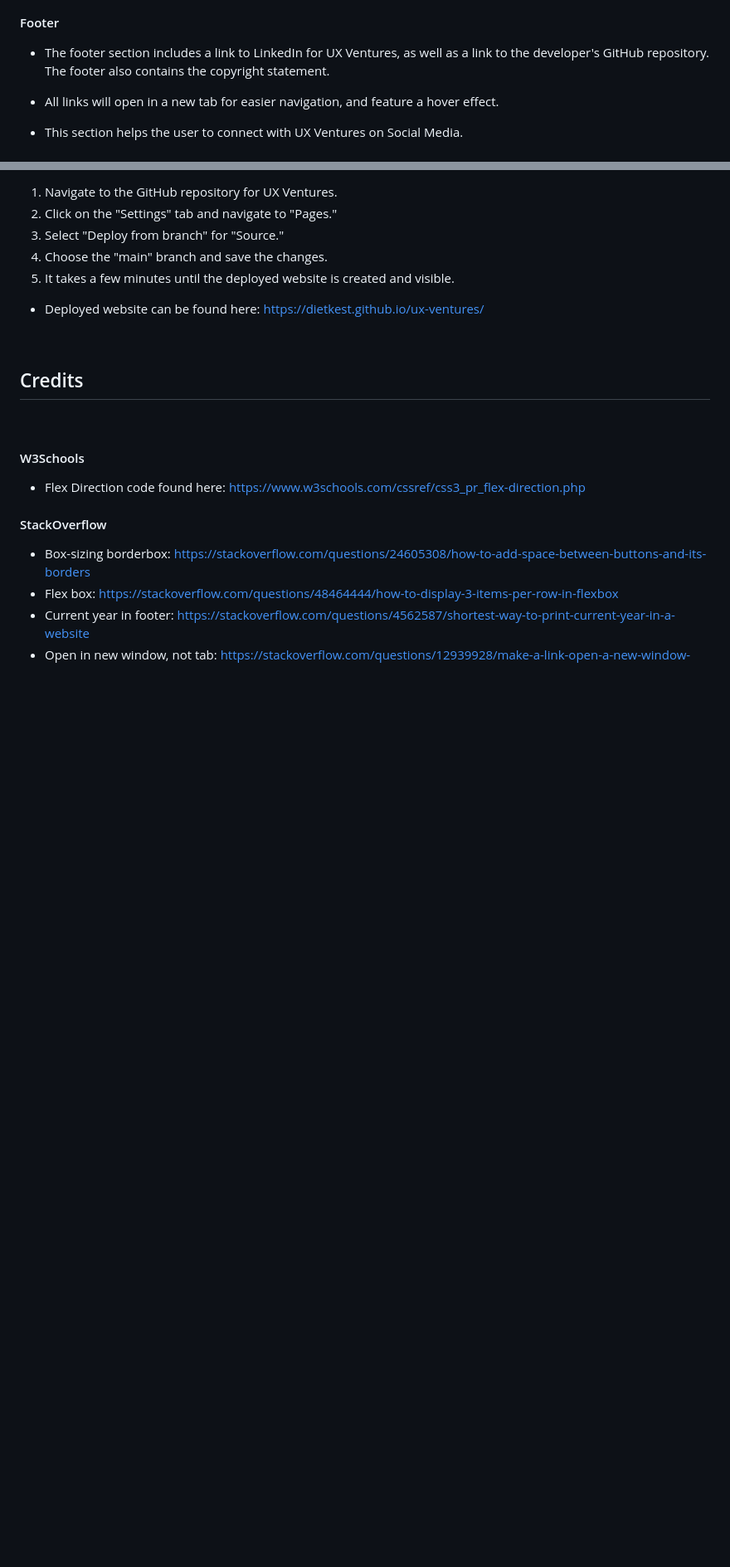
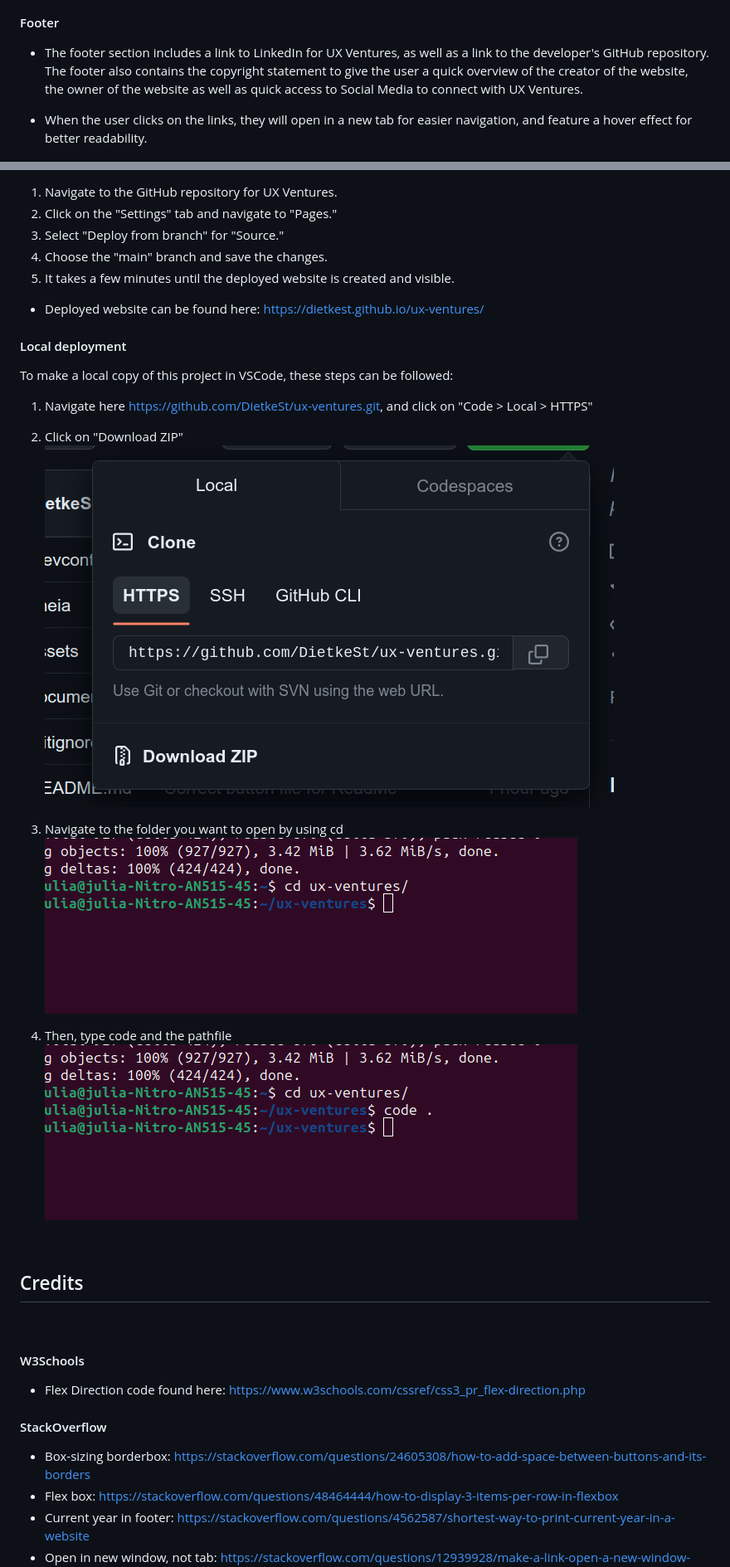
Before and after one commit to DietkeSt/ux-ventures, a Markdown page: README.md, 2 parts joined by grey strips. Shown: that part at 83% size. Rendered like a GitHub page; pictures changed too: documentation/clone-repository.png (added), documentation/vscode-cd.png (added), documentation/vscode-code.png (added); blank space fills up the shorter version.

Commit message:
Update ReadMe with more links and screenshots

```diff
--- a/README.md
+++ b/README.md
@@ -145,9 +151,8 @@ Responsive screenshots:
 
 #### Footer
 
-- The footer section includes a link to LinkedIn for UX Ventures, as well as a link to the developer's GitHub repository. The footer also contains the copyright statement.
-- All links will open in a new tab for easier navigation, and feature a hover effect.
-- This section helps the user to connect with UX Ventures on Social Media.
+- The footer section includes a link to LinkedIn for UX Ventures, as well as a link to the developer's GitHub repository. The footer also contains the copyright statement to give the user a quick overview of the creator of the website, the owner of the website as well as quick access to Social Media to connect with UX Ventures.
+- When the user clicks on the links, they will open in a new tab for easier navigation, and feature a hover effect for better readability.
 
   ![Book Call section for UX Ventures website with different resolutions](/documentation/footer.png)
 
@@ -336,6 +367,21 @@ Responsive screenshots:
 5. It takes a few minutes until the deployed website is created and visible.
 
 - Deployed website can be found here: https://dietkest.github.io/ux-ventures/
+
+#### Local deployment
+
+To make a local copy of this project in VSCode, these steps can be followed:
+
+1. Navigate here <https://github.com/DietkeSt/ux-ventures.git>, and click on "Code > Local > HTTPS"
+
+2. Click on "Download ZIP"
+![Clone repository](/documentation/clone-repository.png)
+
+3. Navigate to the folder you want to open by using cd
+![cd file](/documentation/vscode-cd.png)
+
+4. Then, type code and the pathfile
+![code filepath](/documentation/vscode-code.png)
 
 <br>
 
```
Also changed, not shown: other parts of README.md (+60 -27 lines), documentation/lighthouse-desktop-thankyou.png (added), documentation/lighthouse-mobile-thankyou.png (added).
